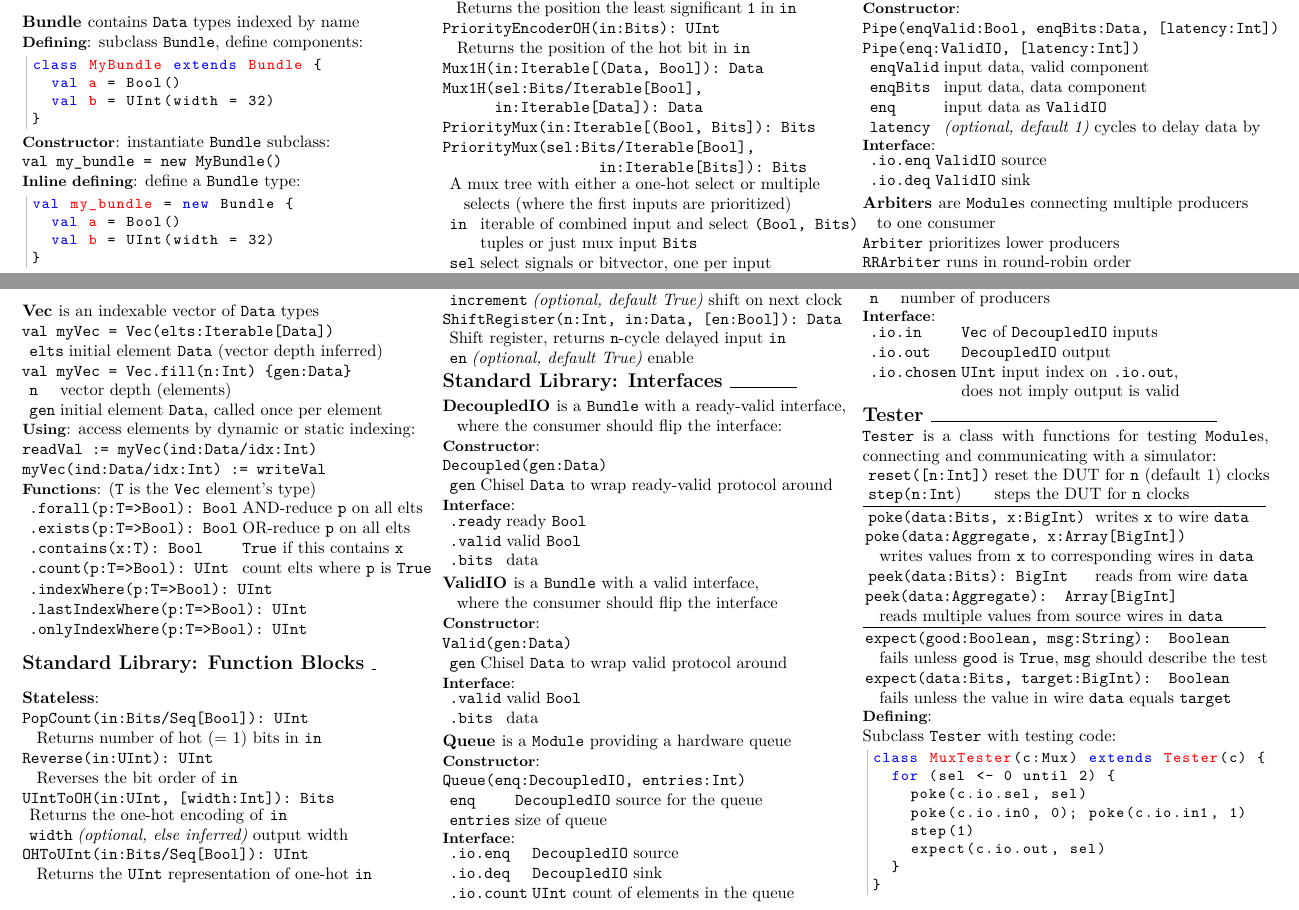
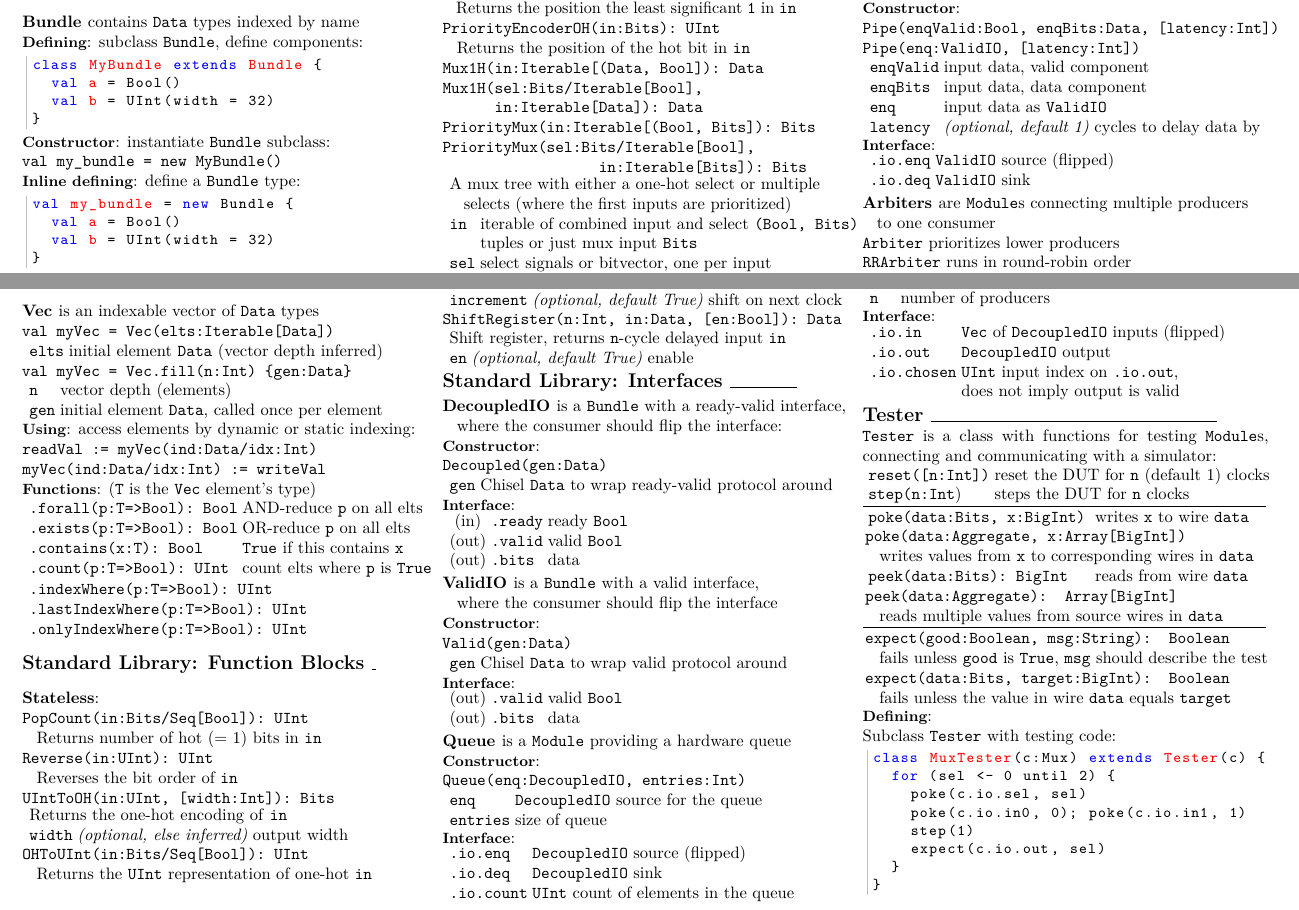
Before and after one commit to ucb-bar/chisel2-deprecated, a LaTeX document (doc/cheatsheet/cheatsheet.tex): two parts of page 2 of 2, joined at a grey line, cut so that both start at the same text. Compiled offline with pdfLaTeX.

Commit message:
add directionality for stl

```diff
--- a/doc/cheatsheet/cheatsheet.tex
+++ b/doc/cheatsheet/cheatsheet.tex
@@ -361,10 +361,10 @@ val my_bundle = new Bundle {
 & \verb$gen$ & Chisel \verb$Data$ to wrap ready-valid protocol around \\
 \end{tabular}
 \subsubsection{Interface}: \newline
-\begin{tabular}{l l l}
-& \verb$.ready$ & ready \verb$Bool$ \\
-& \verb$.valid$ & valid \verb$Bool$ \\
-& \verb$.bits$ & data \\
+\begin{tabular}{c c l l}
+& (in) & \verb$.ready$ & ready \verb$Bool$ \\
+& (out) & \verb$.valid$ & valid \verb$Bool$ \\
+& (out) & \verb$.bits$ & data \\
 \end{tabular}
 
 \subsection{ValidIO } is a \verb$Bundle$ with a valid interface,\newline
@@ -375,9 +375,9 @@ val my_bundle = new Bundle {
 & \verb$gen$ & Chisel \verb$Data$ to wrap valid protocol around \\
 \end{tabular}
 \subsubsection{Interface}: \newline
-\begin{tabular}{l l l}
-& \verb$.valid$ & valid \verb$Bool$ \\
-& \verb$.bits$ & data \\
+\begin{tabular}{c c l l}
+& (out) & \verb$.valid$ & valid \verb$Bool$ \\
+& (out) & \verb$.bits$ & data \\
 \end{tabular}
 
 \subsection{Queue } is a \verb$Module$ providing a hardware queue
@@ -389,7 +389,7 @@ val my_bundle = new Bundle {
 \end{tabular}
 \subsubsection{Interface}: \newline
 \begin{tabular}{l l l}
-& \verb$.io.enq$ & \verb$DecoupledIO$ source \\
+& \verb$.io.enq$ & \verb$DecoupledIO$ source (flipped) \\
 & \verb$.io.deq$ & \verb$DecoupledIO$ sink \\
 & \verb$.io.count$ & \verb$UInt$ count of elements in the queue \\
 \end{tabular}
@@ -408,7 +408,7 @@ val my_bundle = new Bundle {
 \end{tabular}
 \subsubsection{Interface}: \newline
 \begin{tabular}{l l l}
-& \verb$.io.enq$ & \verb$ValidIO$ source \\
+& \verb$.io.enq$ & \verb$ValidIO$ source (flipped) \\
 & \verb$.io.deq$ & \verb$ValidIO$ sink \\
 \end{tabular}
 
@@ -424,7 +424,7 @@ val my_bundle = new Bundle {
 \end{tabular}
 \subsubsection{Interface}: \newline
 \begin{tabular}{l l l}
-& \verb$.io.in$ & \verb$Vec$ of \verb$DecoupledIO$ inputs \\
+& \verb$.io.in$ & \verb$Vec$ of \verb$DecoupledIO$ inputs (flipped) \\
 & \verb$.io.out$ & \verb$DecoupledIO$ output \\
 & \verb$.io.chosen$ & \verb$UInt$ input index on \verb$.io.out$, \\
 & & does not imply output is valid \\
```
Also changed, not shown: doc/cheatsheet/cheatsheet.tex (2 more changed lines).
